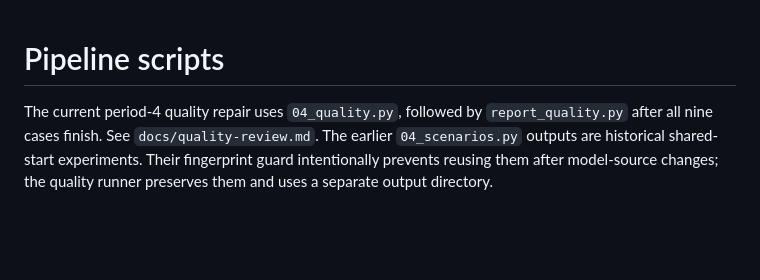
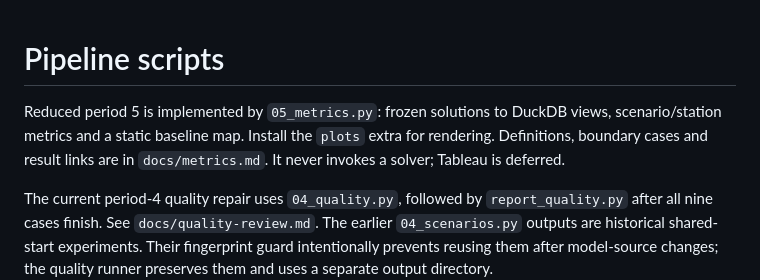
Before and after one commit to Anran0716/la-delivery-network, a Markdown page: scripts/README.md, the part around the change. Rendered like a GitHub page; blank space fills up the shorter version.

```diff
--- a/scripts/README.md
+++ b/scripts/README.md
@@ -1,4 +1,9 @@
 # Pipeline scripts
+
+Reduced period 5 is implemented by `05_metrics.py`: frozen solutions to DuckDB
+views, scenario/station metrics and a static baseline map. Install the `plots`
+extra for rendering. Definitions, boundary cases and result links are in
+`docs/metrics.md`. It never invokes a solver; Tableau is deferred.
 
 The current period-4 quality repair uses `04_quality.py`, followed by
 `report_quality.py` after all nine cases finish. See `docs/quality-review.md`.
```
Also changed, not shown: README.md (+8 -4 lines), docs/metrics-results.md (added, +21 -0 lines), docs/metrics.md (added, +78 -0 lines), docs/project-guide.md (+2 -0 lines), docs/station-map.png (added), 7 other files.
